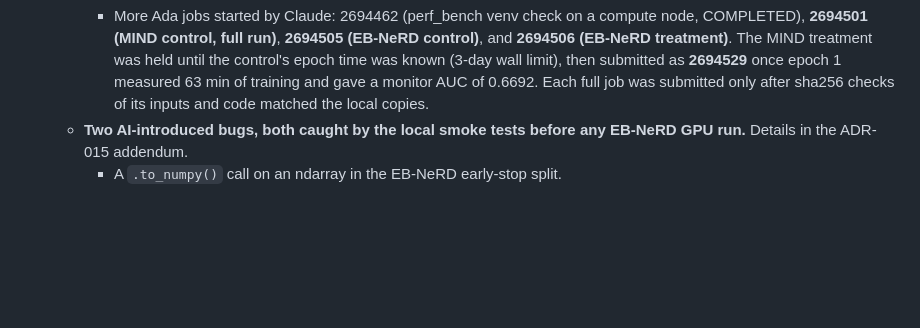
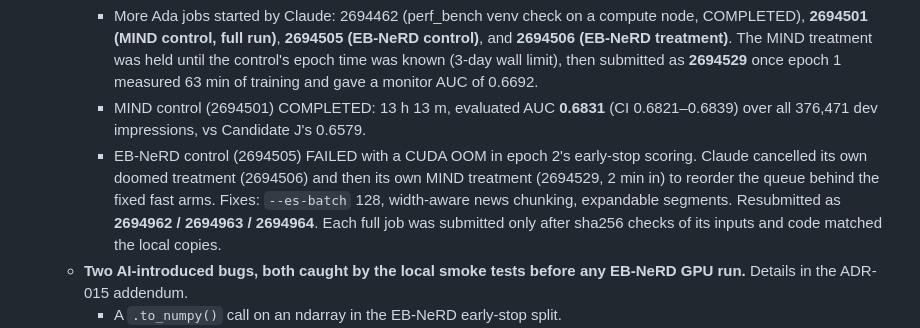
Before and after one commit to sukhraj01/News-Recommendation-Retrieval, a Markdown page: knowledge/ai-usage-log/2026-09-11_a2-kickoff-corpus-stats-gap-analysis.md, the part around the change. Drawn GitHub-style; blank space fills up the shorter version.

Commit message:
Record the OOM incident, the two self-cancellations, and the resubmission
Keeps the job trail honest rather than only the outcome. 2694505 (EB-NeRD
control) died of CUDA OOM; 2694506 was cancelled because it was running the
same doomed code path; 2694529 (MIND treatment) was cancelled two minutes in
because cancelling 2694506 had promoted the ~37h job ahead of the two ~30min
EB-NeRD arms, and it carried the pre-fix chunking too.

Resubmitted in an order that gets the first complete A/B pair today rather
than on the 14th: 2694962 (EB-NeRD control), 2694963 (EB-NeRD treatment),
2694964 (MIND treatment), all on runner a7bb6264 verified by sha256 on Ada.

The session log also now carries MIND control's evaluated result so the
verbatim record matches the ADR.

Co-Authored-By: Claude Opus 5 <noreply@anthropic.com>

```diff
--- a/knowledge/ai-usage-log/2026-09-11_a2-kickoff-corpus-stats-gap-analysis.md
+++ b/knowledge/ai-usage-log/2026-09-11_a2-kickoff-corpus-stats-gap-analysis.md
@@ -71,6 +71,13 @@
       **2694506 (EB-NeRD treatment)**. The MIND treatment was held until the control's
       epoch time was known (3-day wall limit), then submitted as **2694529** once epoch 1
       measured 63 min of training and gave a monitor AUC of 0.6692.
+    - MIND control (2694501) COMPLETED: 13 h 13 m, evaluated AUC **0.6831** (CI
+      0.6821–0.6839) over all 376,471 dev impressions, vs Candidate J's 0.6579.
+    - EB-NeRD control (2694505) FAILED with a CUDA OOM in epoch 2's early-stop scoring.
+      Claude cancelled its own doomed treatment (2694506) and then its own MIND treatment
+      (2694529, 2 min in) to reorder the queue behind the fixed fast arms. Fixes:
+      `--es-batch` 128, width-aware news chunking, expandable segments. Resubmitted as
+      **2694962 / 2694963 / 2694964**.
       Each full job was submitted only after sha256 checks of its inputs and code matched
       the local copies.
   - **Two AI-introduced bugs, both caught by the local smoke tests before any EB-NeRD GPU
```
Also changed, not shown: decisions/ADR-015-a2-official-baseline-reproduction.md (+2 -1 lines).
